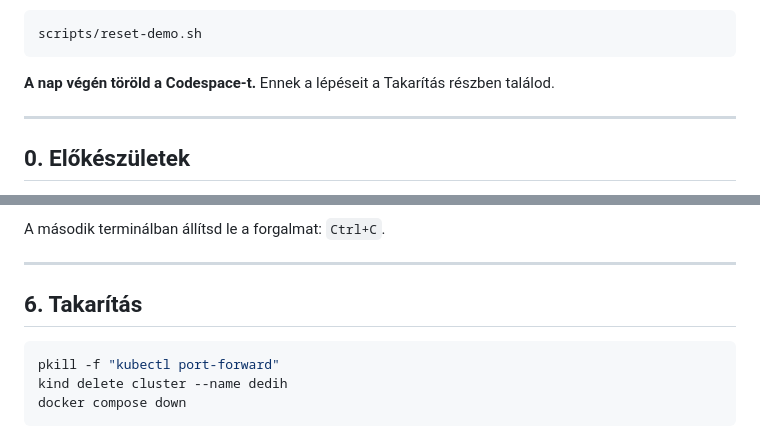
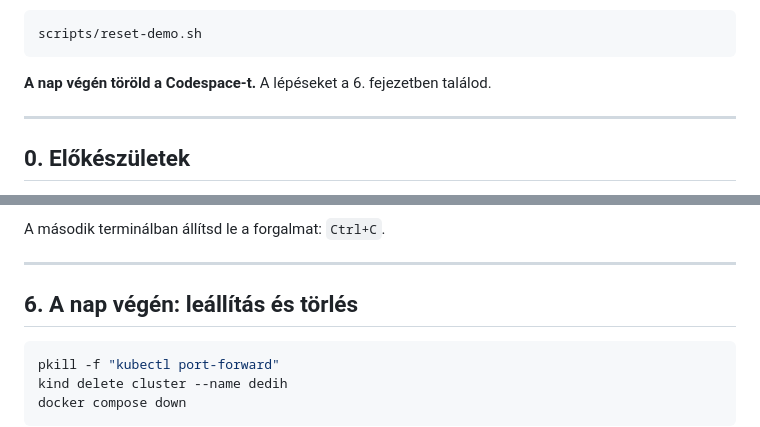
Before and after one commit to joczikszabi/dedih-microservices, a Markdown page: docs/LAB.md, 2 parts joined by grey strips. Drawn GitHub-style.

Commit message:
Rename the cleanup section in LAB.md

````diff
--- a/docs/LAB.md
+++ b/docs/LAB.md
@@ -66,8 +66,7 @@ működik:
 scripts/reset-demo.sh
 ```
 
-**A nap végén töröld a Codespace-t.** Ennek a lépéseit a Takarítás részben
-találod.
+**A nap végén töröld a Codespace-t.** A lépéseket a 6. fejezetben találod.
 
 ---
 
@@ -754,7 +753,7 @@ A második terminálban állítsd le a forgalmat: `Ctrl+C`.
 
 ---
 
-## 6. Takarítás
+## 6. A nap végén: leállítás és törlés
 
 ```bash
 pkill -f "kubectl port-forward"
````
